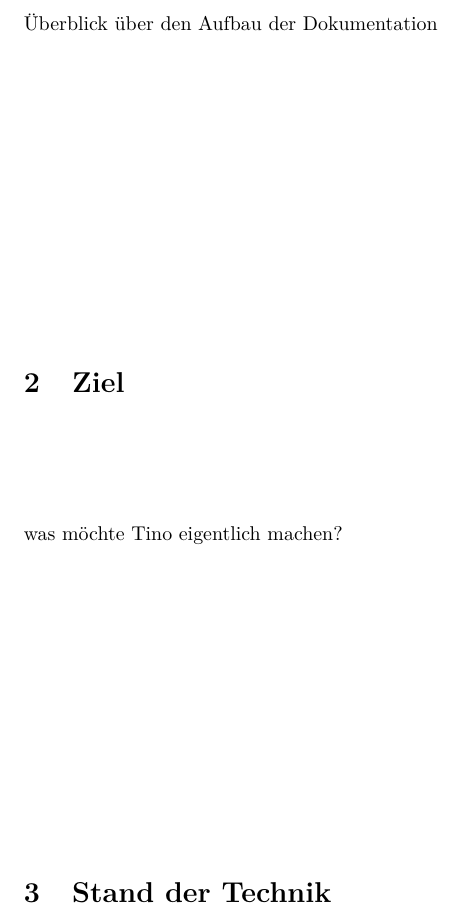
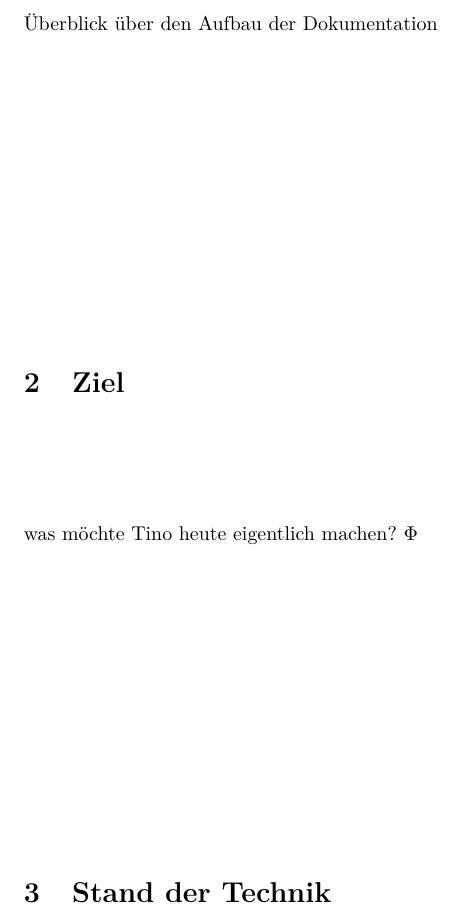
Before and after one commit to derTino89/RotaCon, a LaTeX document (Documentation/dokumentation.tex): part of page 5 of 7, cut so that both start at the same text. The pictures show the PDF file Documentation/dokumentation.pdf that the author committed with the source.

Commit message:
update without change

```diff
--- a/Documentation/dokumentation.tex
+++ b/Documentation/dokumentation.tex
@@ -31,7 +31,7 @@
 	\section{Überblick}
 		Überblick über den Aufbau der Dokumentation
 	\section{Ziel}
-		was möchte Tino eigentlich machen?
+		was möchte Tino heute eigentlich machen?
 	\section{Stand der Technik}
 		gibts sowas schon?
 	\section{Theorie-Teil}
```
Also changed, not shown: Documentation/dokumentation.pdf, Documentation/dokumentation.tex (2 more changed lines), 7 other files.
